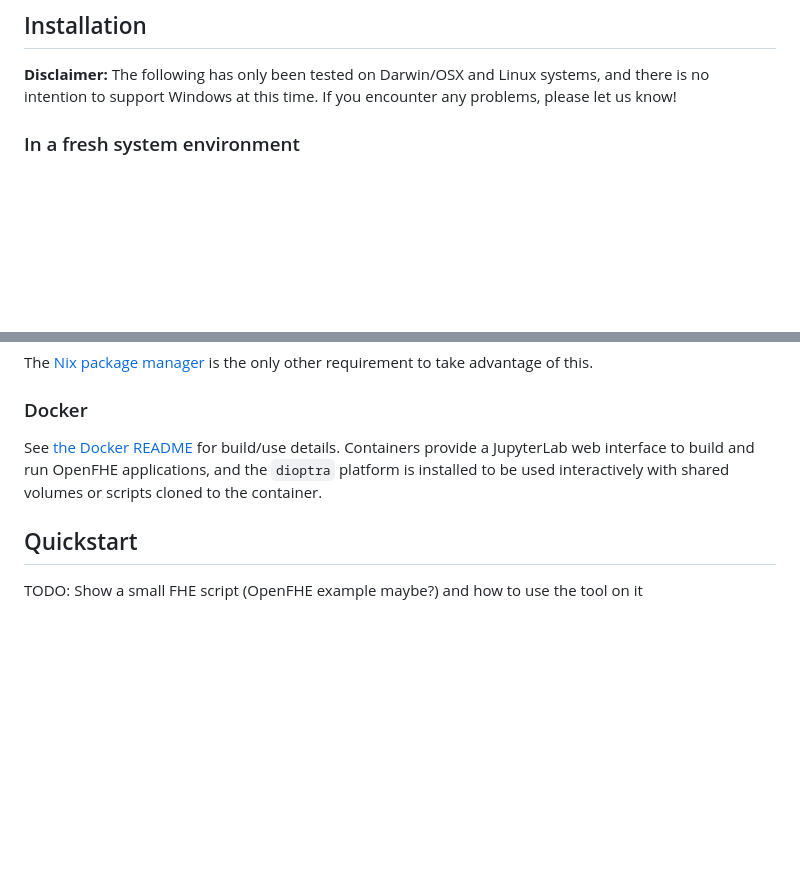
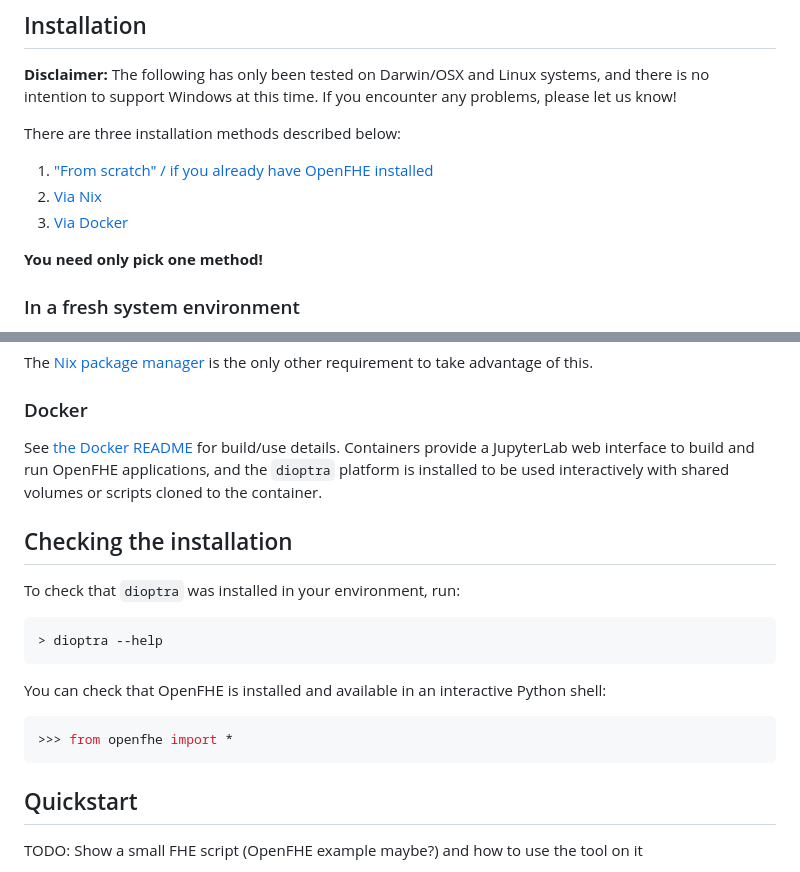
Before and after one commit to GaloisInc/dioptra, a Markdown page: README.md, 2 parts joined by grey strips. Rendered like a GitHub page; blank space fills up the shorter version.

Commit message:
README: Clarify installation instructions.
Thanks @Ted and @Rawane for this feedback :)

This commit adds clarification that there are three independent
installation options, and adds a brief section on what to do to check
that the installation was successful.

````diff
--- a/README.md
+++ b/README.md
@@ -7,6 +7,14 @@ TODO: Summarize Dipotra platform
 **Disclaimer:** The following has only been tested on Darwin/OSX and Linux
 systems, and there is no intention to support Windows at this time.
 If you encounter any problems, please let us know!
+
+There are three installation methods described below:
+
+1. ["From scratch" / if you already have OpenFHE installed](#in-a-fresh-system-environment)
+2. [Via Nix](#nix-shell)
+3. [Via Docker](#docker)
+
+**You need only pick one method!**
 
 ### In a fresh system environment
 
@@ -69,6 +77,21 @@ provide a JupyterLab web interface to build and run OpenFHE applications, and
 the `dioptra` platform is installed to be used interactively with shared volumes
 or scripts cloned to the container.
 
+## Checking the installation
+
+To check that `dioptra` was installed in your environment, run:
+
+```shell
+> dioptra --help
+```
+
+You can check that OpenFHE is installed and available in an interactive Python
+shell:
+
+```shell
+>>> from openfhe import *
+```
+
 ## Quickstart
 
 TODO: Show a small FHE script (OpenFHE example maybe?) and how to use the tool on it
````
